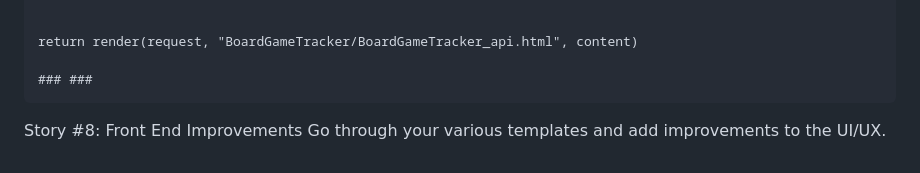
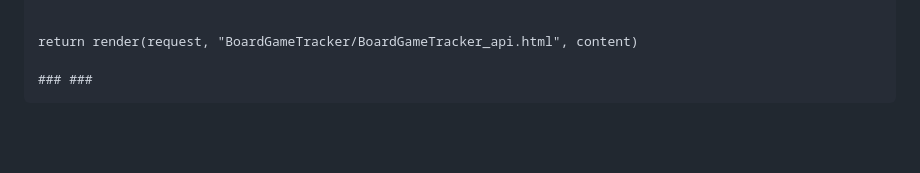
Before and after one commit to williambastian/Python-Projects, a Markdown page: PythonProject-Code-Summary.md, the part around one of its changes. Drawn GitHub-style; blank space fills up the shorter version.

Commit message:
Will update python project code summary

```diff
--- a/PythonProject-Code-Summary.md
+++ b/PythonProject-Code-Summary.md
@@ -313,6 +313,3 @@ def bgt_api(request):
     return render(request, "BoardGameTracker/BoardGameTracker_api.html", content)
 
     ### ###
-
-Story #8: Front End Improvements
-Go through your various templates and add improvements to the UI/UX.
```
Also changed, not shown: other parts of PythonProject-Code-Summary.md (+10 -10 lines).
